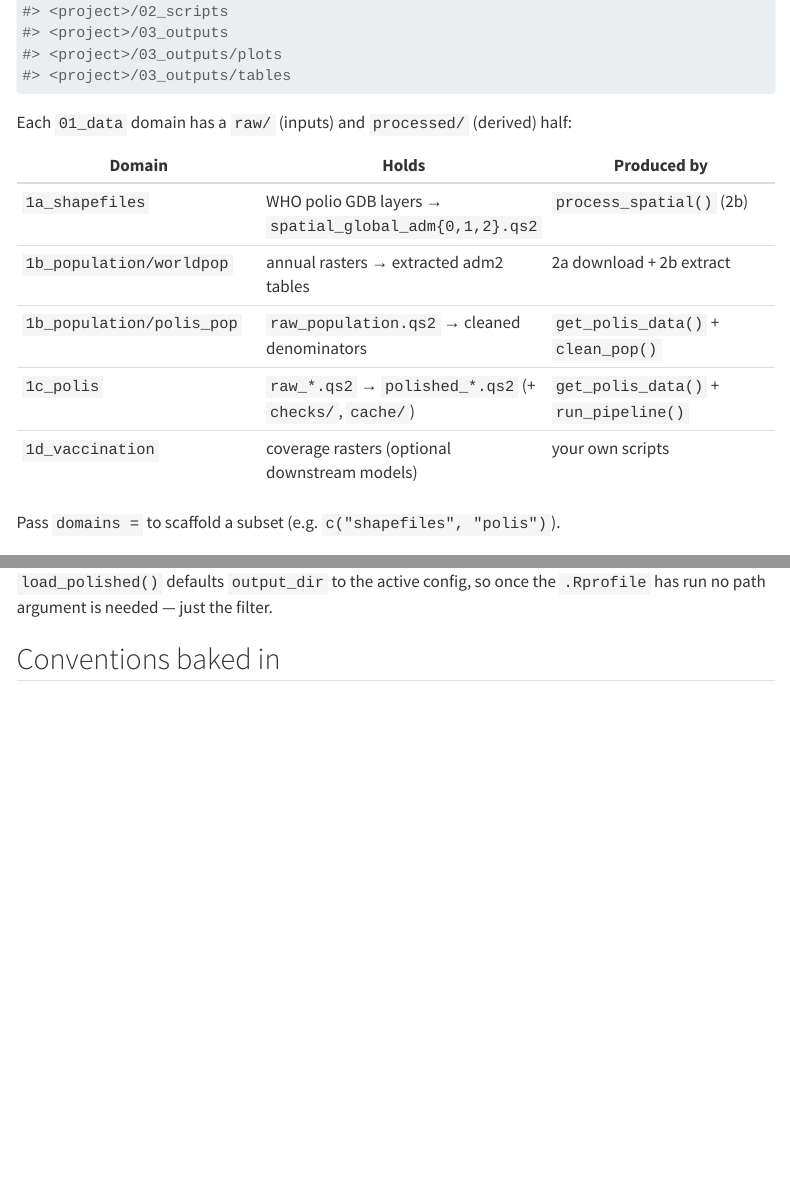
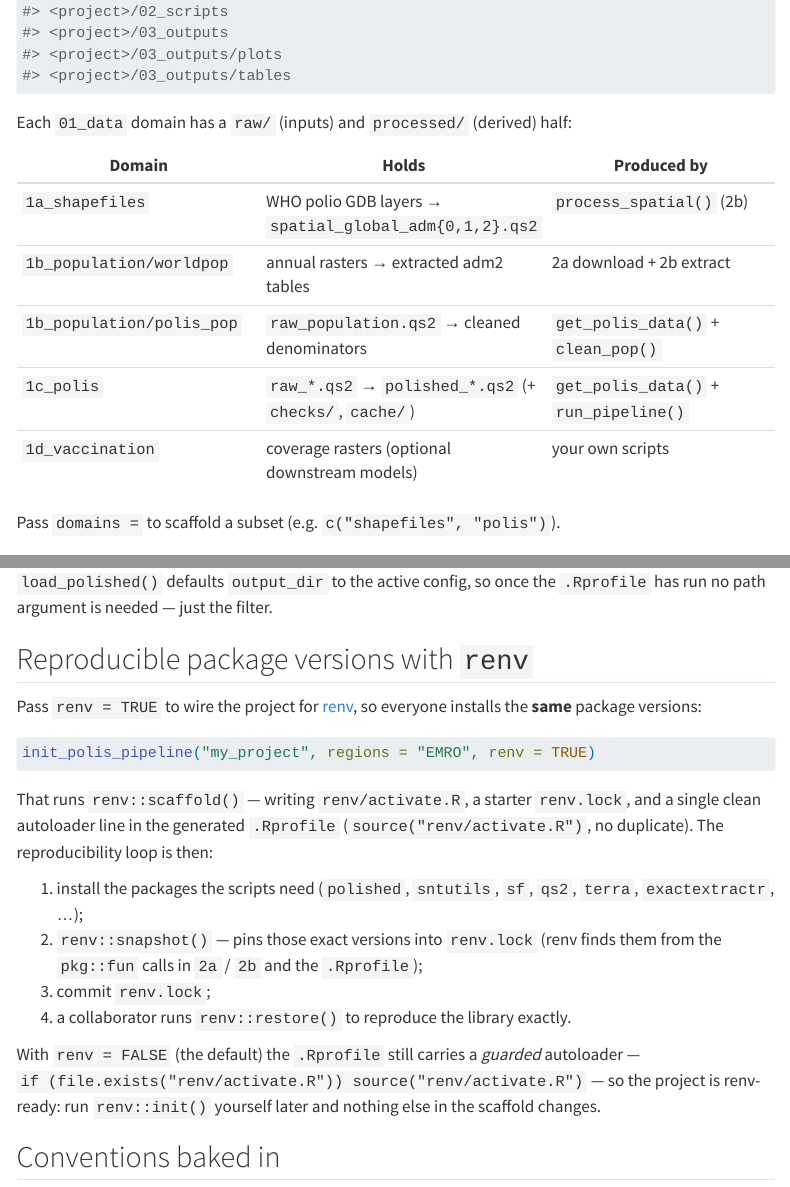
Before and after one commit to truenomad/polished, a Quarto document (vignettes/pipeline-project-scaffold.qmd): the page in a window 1100 px wide, from 1470 px down, and a second part further down, joined at a grey line. Rendered offline with R 4.5, knitr and Pandoc in place of Quarto, with nearby package versions; some code elsewhere in the file could not run offline; menus at the side of the page are left out.

Commit message:
Add an renv option to init_polis_pipeline()
init_polis_pipeline(renv = TRUE) runs renv::scaffold() (when renv is installed)
to write renv/activate.R + a starter renv.lock and wire the generated .Rprofile
to load it, for reproducible package versions; renv added to Suggests and the
.Rprofile RENV_SOURCE line is guarded when renv is off. Regenerated
init_polis_pipeline.Rd for the new argument (fixes the code/documentation
mismatch) and documented it in the scaffolding vignette; tests cover the path.

````diff
--- a/R/project.R
+++ b/R/project.R
@@ -243,6 +249,7 @@ init_polis_pipeline <- function(
   write_scripts = TRUE,
   gitignore = TRUE,
   overwrite = FALSE,
+  renv = FALSE,
   quiet = FALSE
 ) {
   if (!is.character(root) || length(root) != 1L || !nzchar(root)) {
@@ -256,6 +263,11 @@ init_polis_pipeline <- function(
   )
 
   root <- .polis_project_root(root)
+  # whether a (user-authored) .Rprofile already exists, captured BEFORE renv
+  # scaffolding can drop a placeholder one -- so re-running never clobbers a
+  # real one but the renv placeholder is always replaced by our manifest.
+  rprofile_path <- file.path(root, ".Rprofile")
+  rprofile_pre <- file.exists(rprofile_path)
   dir.create(root, recursive = TRUE, showWarnings = FALSE)
   root <- normalizePath(root, winslash = "/", mustWork = TRUE)
 
@@ -270,18 +282,40 @@ init_polis_pipeline <- function(
     file.create(here_file)
   }
 
+  # Optional renv setup. renv::scaffold() writes renv/activate.R + a starter
+  # renv.lock and prepends an autoloader to .Rprofile; we then write our manifest
+  # .Rprofile (overwriting that placeholder) with an unguarded source() line.
+  do_renv <- isTRUE(renv)
+  if (do_renv && !requireNamespace("renv", quietly = TRUE)) {
+    cli::cli_alert_warning(
+      "{.pkg renv} is not installed; skipping renv setup. Install it and \\
+      re-run with {.code renv = TRUE} for reproducible package versions."
+    )
+    do_renv <- FALSE
+  }
+  if (do_renv) {
+    renv::scaffold(project = root)
+  }
+
   subs <- list(
     REGIONS = paste(deparse(regions), collapse = " "),
     START_YEAR = format(as.integer(start_year)),
     POP_YEARS = paste(deparse(pop_years), collapse = " "),
-    POP_SOURCE = deparse(pop_source)
+    POP_SOURCE = deparse(pop_source),
+    RENV_SOURCE = if (do_renv) {
+      'source("renv/activate.R")'
+    } else {
+      'if (file.exists("renv/activate.R")) source("renv/activate.R")'
+    }
   )
   if (isTRUE(write_rprofile)) {
+    # replace the renv placeholder .Rprofile on a fresh project, but still keep a
+    # genuinely pre-existing (user-edited) one unless overwrite = TRUE.
     .polis_write_template(
       "Rprofile",
-      file.path(root, ".Rprofile"),
+      rprofile_path,
       subs,
-      overwrite
+      overwrite || (do_renv && !rprofile_pre)
     )
   }
   if (isTRUE(write_scripts)) {
@@ -319,6 +353,12 @@ init_polis_pipeline <- function(
       {.file 01_data/1a_shapefiles/raw}, then source \\
       {.file 02_scripts/2a_download_data.R} and {.file 2b_process_data.R}."
     )
+    if (do_renv) {
+      cli::cli_text(
+        "renv is set up: install your packages, then {.run renv::snapshot()} to \\
+        pin them (collaborators reproduce with {.run renv::restore()})."
+      )
+    }
   }
   invisible(list(root = root, dirs = file.path(root, dirs)))
 }
--- a/vignettes/pipeline-project-scaffold.qmd
+++ b/vignettes/pipeline-project-scaffold.qmd
@@ -143,6 +143,34 @@ names(afg)
 `load_polished()` defaults `output_dir` to the active config, so once the
 `.Rprofile` has run no path argument is needed — just the filter.
 
+## Reproducible package versions with `renv`
+
+Pass `renv = TRUE` to wire the project for
+[renv](https://rstudio.github.io/renv/), so everyone installs the **same**
+package versions:
+
+```{r}
+#| label: renv
+#| eval: false
+init_polis_pipeline("my_project", regions = "EMRO", renv = TRUE)
+```
+
+That runs `renv::scaffold()` — writing `renv/activate.R`, a starter `renv.lock`,
+and a single clean autoloader line in the generated `.Rprofile`
+(`source("renv/activate.R")`, no duplicate). The reproducibility loop is then:
+
+1. install the packages the scripts need (`polished`, `sntutils`, `sf`, `qs2`,
+   `terra`, `exactextractr`, …);
+2. `renv::snapshot()` — pins those exact versions into `renv.lock` (renv finds
+   them from the `pkg::fun` calls in `2a` / `2b` and the `.Rprofile`);
+3. commit `renv.lock`;
+4. a collaborator runs `renv::restore()` to reproduce the library exactly.
+
+With `renv = FALSE` (the default) the `.Rprofile` still carries a *guarded*
+autoloader — `if (file.exists("renv/activate.R")) source("renv/activate.R")` — so
+the project is renv-ready: run `renv::init()` yourself later and nothing else in
+the scaffold changes.
+
 ## Conventions baked in
 
 - **Idempotent.** Re-running never clobbers an edited `.Rprofile` or script;
````
Also changed, not shown: README.md, R/project.R (6 more changed lines), 4 other files.
